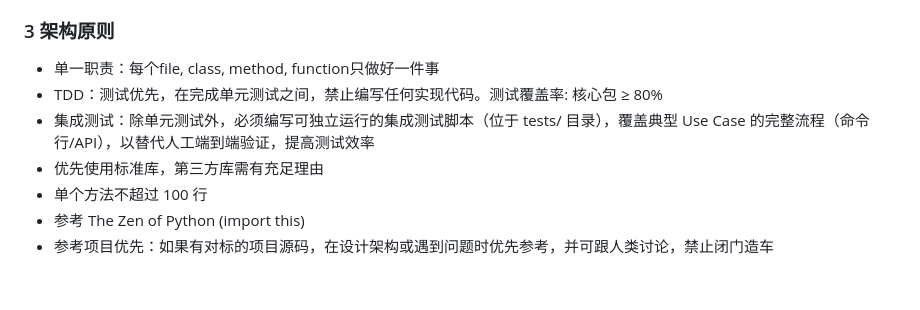
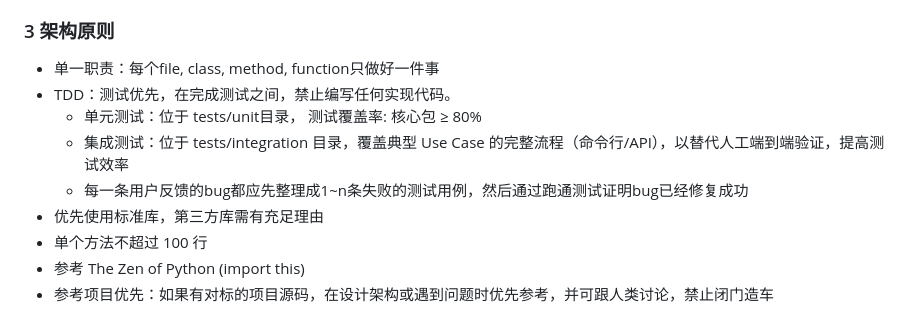
Before and after one commit to lixianmin/xvc.agent2, a Markdown page: Agents.md, the part around the change. Drawn GitHub-style; blank space fills up the shorter version.

Commit message:
docs: clarify TDD and bug workflow in Agents.md

```diff
--- a/Agents.md
+++ b/Agents.md
@@ -37,8 +37,10 @@
 ### 3 架构原则
 
 - 单一职责：每个file, class, method, function只做好一件事
-- TDD：测试优先，在完成单元测试之间，禁止编写任何实现代码。测试覆盖率: 核心包 ≥ 80%
-- 集成测试：除单元测试外，必须编写可独立运行的集成测试脚本（位于 tests/ 目录），覆盖典型 Use Case 的完整流程（命令行/API），以替代人工端到端验证，提高测试效率
+- TDD：测试优先，在完成测试之间，禁止编写任何实现代码。
+   - 单元测试：位于 tests/unit目录， 测试覆盖率: 核心包 ≥ 80%
+   - 集成测试：位于 tests/integration 目录，覆盖典型 Use Case 的完整流程（命令行/API），以替代人工端到端验证，提高测试效率
+   - 每一条用户反馈的bug都应先整理成1~n条失败的测试用例，然后通过跑通测试证明bug已经修复成功
 - 优先使用标准库，第三方库需有充足理由
 - 单个方法不超过 100 行
 - 参考 The Zen of Python (import this)
```
